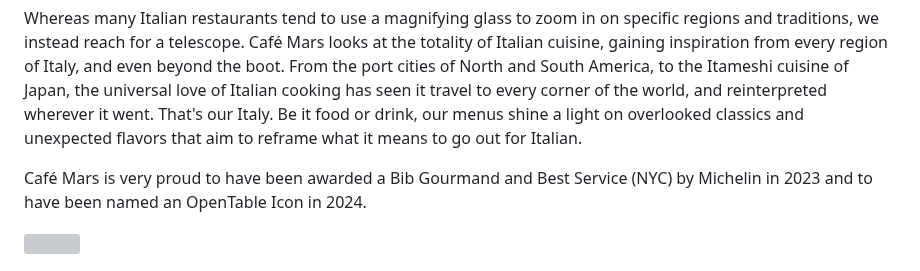
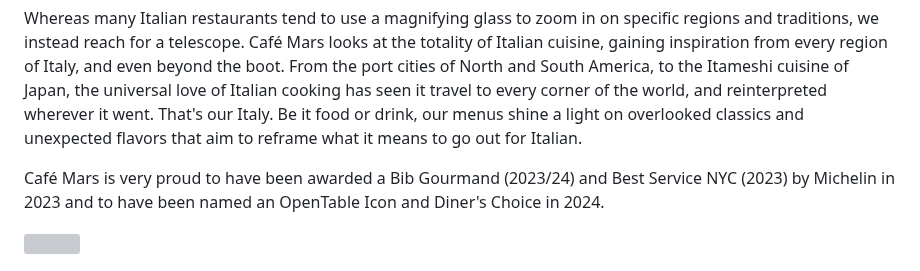
Before and after one commit to cafemarsbk/cafemars, a Markdown page: src/pages/about.md, the part around the change. Rendered like a GitHub page; grey boxes are pictures that could not be loaded.

Commit message:
TinaCMS content update

```diff
--- a/src/pages/about.md
+++ b/src/pages/about.md
@@ -13,7 +13,7 @@ Steeped in Italian history, Café Mars occupies a former pasta factory and Itali
 
 Whereas many Italian restaurants tend to use a magnifying glass to zoom in on specific regions and traditions, we instead reach for a telescope. Café Mars looks at the totality of Italian cuisine, gaining inspiration from every region of Italy, and even beyond the boot. From the port cities of North and South America, to the Itameshi cuisine of Japan, the universal love of Italian cooking has seen it travel to every corner of the world, and reinterpreted wherever it went. That's our Italy. Be it food or drink, our menus shine a light on overlooked classics and unexpected flavors that aim to reframe what it means to go out for Italian.
 
-Café Mars is very proud to have been awarded a Bib Gourmand and Best Service (NYC) by Michelin in 2023 and to have been named an OpenTable Icon in 2024.
+Café Mars is very proud to have been awarded a Bib Gourmand (2023/24) and Best Service NYC (2023) by Michelin in 2023 and to have been named an OpenTable Icon and Diner's Choice in 2024.
 
 ![](/nightwindowfront.png)
 
```
